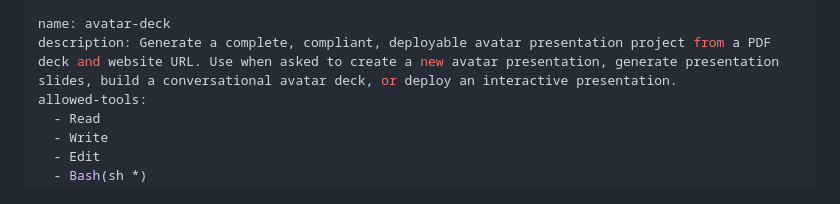
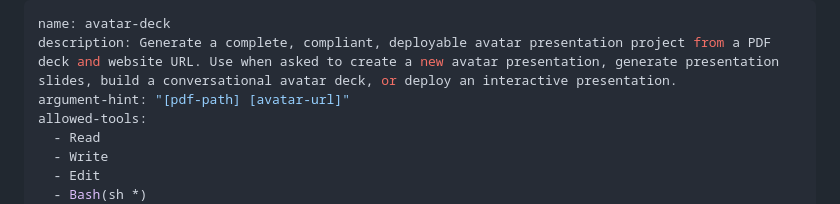
Before and after one commit to kaltura/avatar-presentation-skill, a Markdown page: skills/avatar-deck/SKILL.md, the part around the change. Rendered like a GitHub page.

Commit message:
Add argument-hint showing both pdf-path and avatar-url
Co-Authored-By: Claude Opus 4.6 <noreply@anthropic.com>

```diff
--- a/skills/avatar-deck/SKILL.md
+++ b/skills/avatar-deck/SKILL.md
@@ -1,6 +1,7 @@
 ---
 name: avatar-deck
 description: Generate a complete, compliant, deployable avatar presentation project from a PDF deck and website URL. Use when asked to create a new avatar presentation, generate presentation slides, build a conversational avatar deck, or deploy an interactive presentation.
+argument-hint: "[pdf-path] [avatar-url]"
 allowed-tools:
   - Read
   - Write
```
